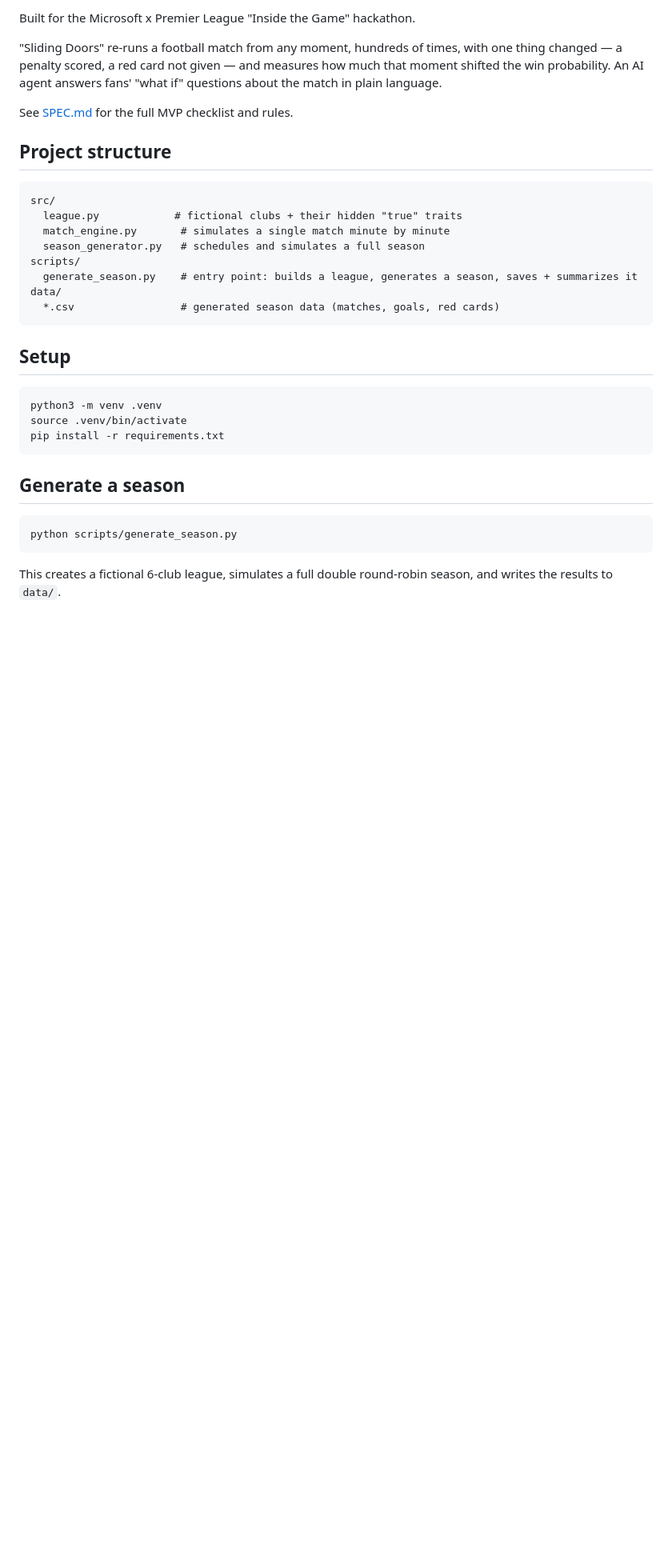
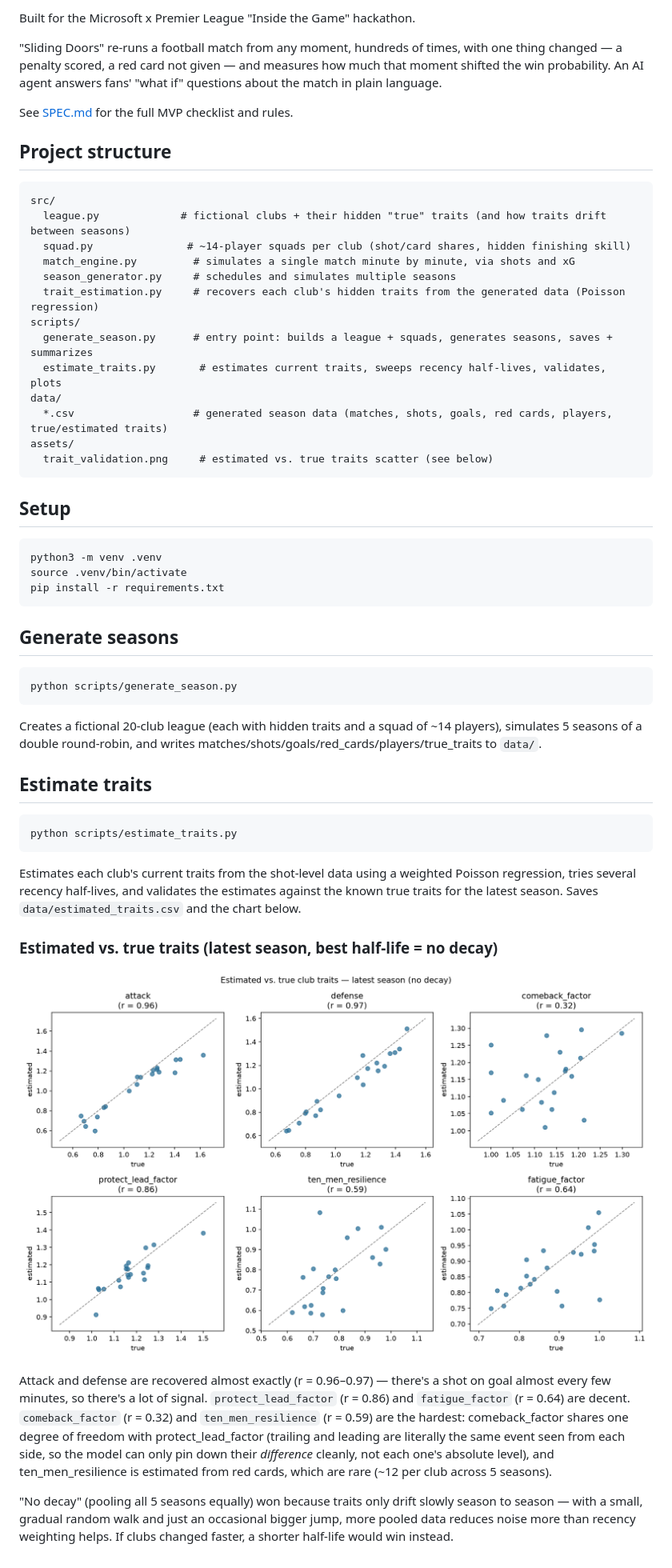
Before and after one commit to aviadmerlin/sliding-doors, a Markdown page: README.md, the part around the change. Shown: that part at 80% size. Drawn GitHub-style; pictures changed too: assets/trait_validation.png (added); blank space fills up the shorter version.

````diff
--- a/README.md
+++ b/README.md
@@ -13,13 +13,18 @@ See [SPEC.md](SPEC.md) for the full MVP checklist and rules.
 
 ```
 src/
-  league.py            # fictional clubs + their hidden "true" traits
-  match_engine.py       # simulates a single match minute by minute
-  season_generator.py   # schedules and simulates a full season
+  league.py             # fictional clubs + their hidden "true" traits (and how traits drift between seasons)
+  squad.py               # ~14-player squads per club (shot/card shares, hidden finishing skill)
+  match_engine.py         # simulates a single match minute by minute, via shots and xG
+  season_generator.py     # schedules and simulates multiple seasons
+  trait_estimation.py     # recovers each club's hidden traits from the generated data (Poisson regression)
 scripts/
-  generate_season.py    # entry point: builds a league, generates a season, saves + summarizes it
+  generate_season.py      # entry point: builds a league + squads, generates seasons, saves + summarizes
+  estimate_traits.py       # estimates current traits, sweeps recency half-lives, validates, plots
 data/
-  *.csv                 # generated season data (matches, goals, red cards)
+  *.csv                   # generated season data (matches, shots, goals, red cards, players, true/estimated traits)
+assets/
+  trait_validation.png     # estimated vs. true traits scatter (see below)
 ```
 
 ## Setup
@@ -30,11 +35,43 @@ source .venv/bin/activate
 pip install -r requirements.txt
 ```
 
-## Generate a season
+## Generate seasons
 
 ```bash
 python scripts/generate_season.py
 ```
 
-This creates a fictional 6-club league, simulates a full double
-round-robin season, and writes the results to `data/`.
+Creates a fictional 20-club league (each with hidden traits and a squad
+of ~14 players), simulates 5 seasons of a double round-robin, and writes
+matches/shots/goals/red_cards/players/true_traits to `data/`.
+
+## Estimate traits
+
+```bash
+python scripts/estimate_traits.py
+```
+
+Estimates each club's current traits from the shot-level data using a
+weighted Poisson regression, tries several recency half-lives, and
+validates the estimates against the known true traits for the latest
+season. Saves `data/estimated_traits.csv` and the chart below.
+
+### Estimated vs. true traits (latest season, best half-life = no decay)
+
+![Estimated vs true traits](assets/trait_validation.png)
+
+Attack and defense are recovered almost exactly (r = 0.96–0.97) — there's
+a shot on goal almost every few minutes, so there's a lot of signal.
+`protect_lead_factor` (r = 0.86) and `fatigue_factor` (r = 0.64) are
+decent. `comeback_factor` (r = 0.32) and `ten_men_resilience` (r = 0.59)
+are the hardest: comeback_factor shares one degree of freedom with
+protect_lead_factor (trailing and leading are literally the same event
+seen from each side, so the model can only pin down their *difference*
+cleanly, not each one's absolute level), and ten_men_resilience is
+estimated from red cards, which are rare (~12 per club across 5 seasons).
+
+"No decay" (pooling all 5 seasons equally) won because traits only drift
+slowly season to season — with a small, gradual random walk and just an
+occasional bigger jump, more pooled data reduces noise more than recency
+weighting helps. If clubs changed faster, a shorter half-life would win
+instead.
````
Also changed, not shown: SPEC.md (+1 -1 lines), 4 other files.
